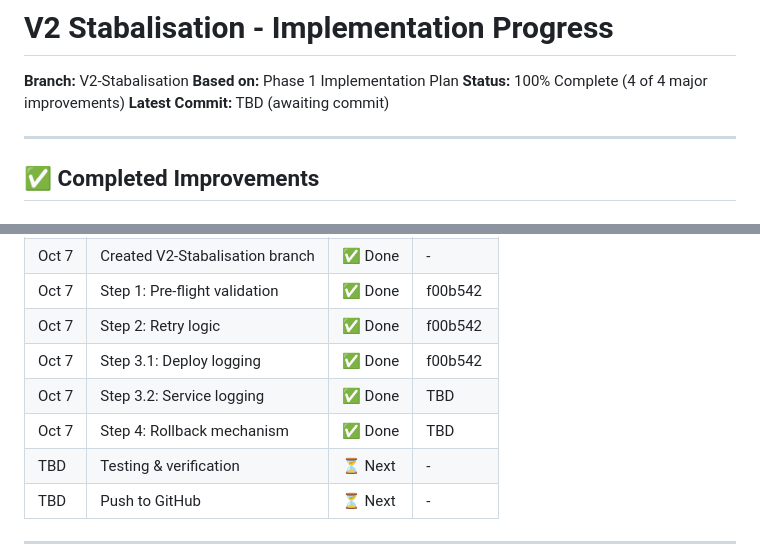
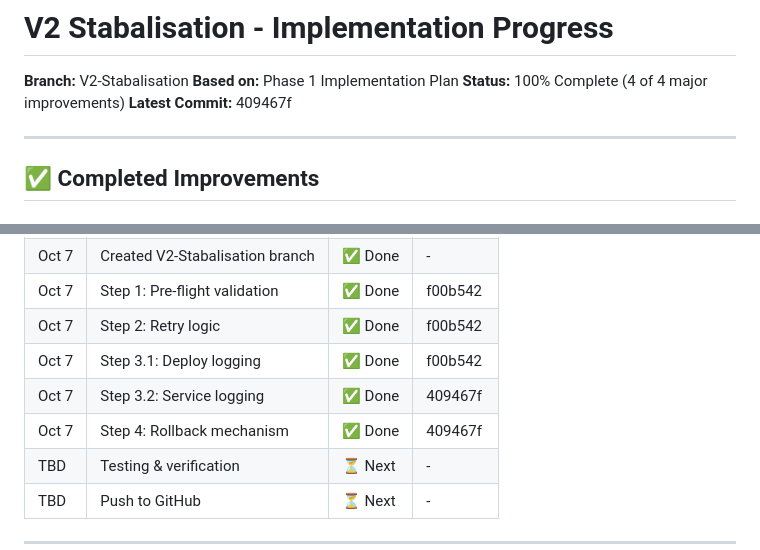
Before and after one commit to Ayushjain101/Mailrice, a Markdown page: V2_PROGRESS_SUMMARY.md, 2 parts joined by grey strips. Rendered like a GitHub page.

Commit message:
Update V2 progress summary with commit hashes

```diff
--- a/V2_PROGRESS_SUMMARY.md
+++ b/V2_PROGRESS_SUMMARY.md
@@ -3,7 +3,7 @@
 **Branch:** V2-Stabalisation
 **Based on:** Phase 1 Implementation Plan
 **Status:** 100% Complete (4 of 4 major improvements)
-**Latest Commit:** TBD (awaiting commit)
+**Latest Commit:** 409467f
 
 ---
 
@@ -299,8 +299,8 @@ Location: /root/.mailrice_backups/backup_1728329472.tar.gz
 | Oct 7 | Step 1: Pre-flight validation | ✅ Done | f00b542 |
 | Oct 7 | Step 2: Retry logic | ✅ Done | f00b542 |
 | Oct 7 | Step 3.1: Deploy logging | ✅ Done | f00b542 |
-| Oct 7 | Step 3.2: Service logging | ✅ Done | TBD |
-| Oct 7 | Step 4: Rollback mechanism | ✅ Done | TBD |
+| Oct 7 | Step 3.2: Service logging | ✅ Done | 409467f |
+| Oct 7 | Step 4: Rollback mechanism | ✅ Done | 409467f |
 | TBD | Testing & verification | ⏳ Next | - |
 | TBD | Push to GitHub | ⏳ Next | - |
 
```
